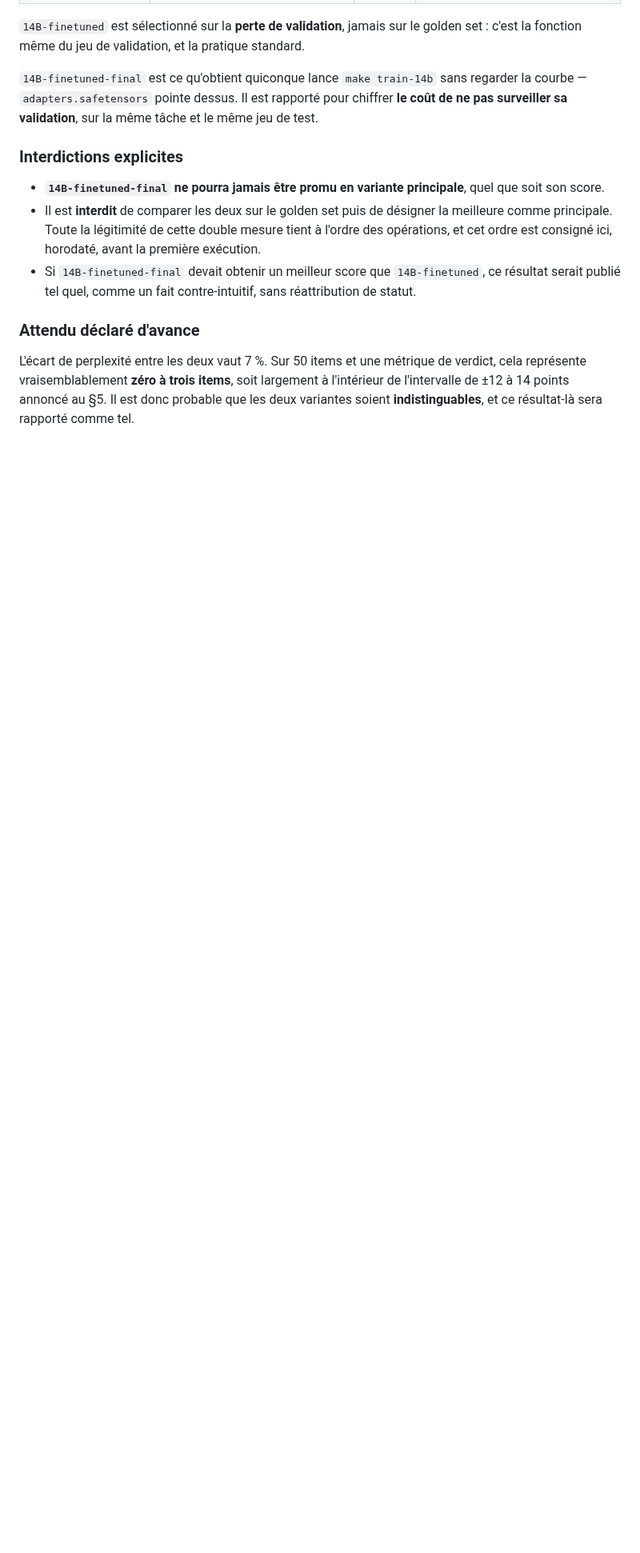
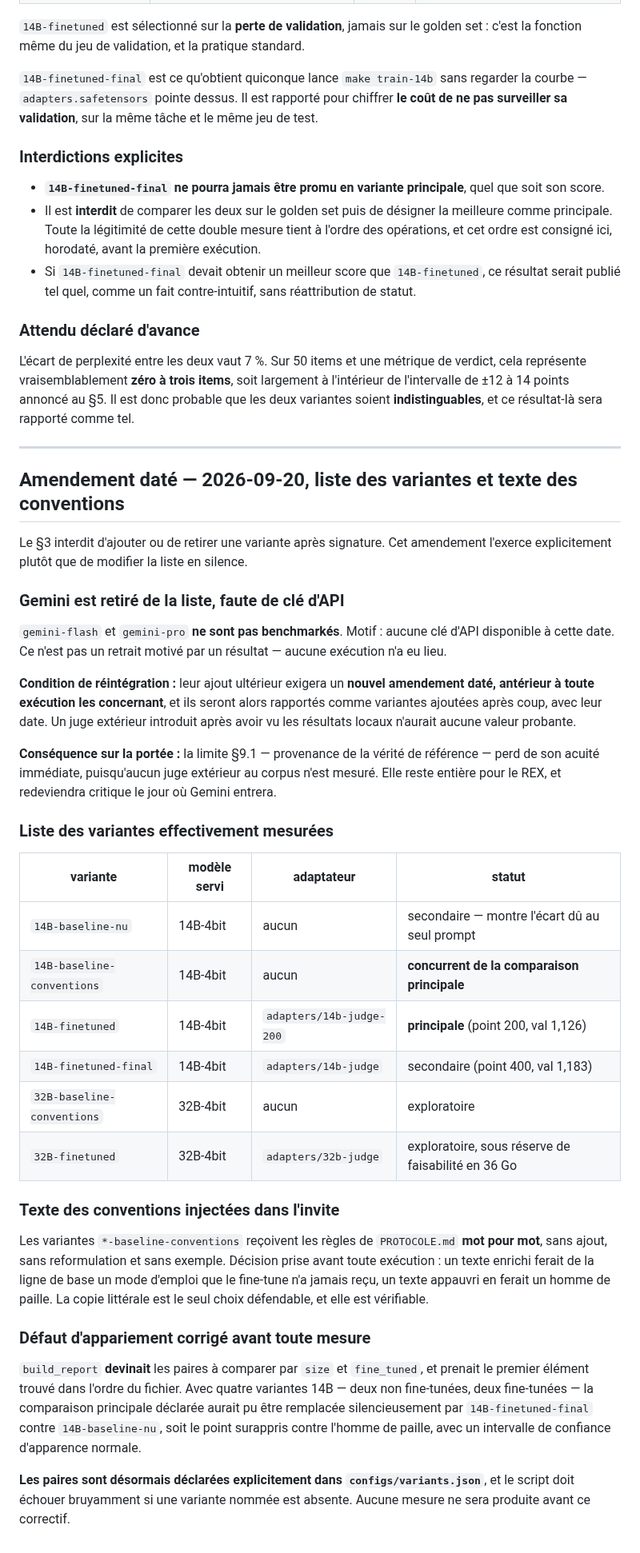
Before and after one commit to baretto-labs/llm-as-a-judge, a Markdown page: judge-finetune/PREENREGISTREMENT.md, the part around the change. Shown at 80% size. GitHub-like rendering; blank space fills up the shorter version.

Commit message:
Amend the variant list: Gemini deferred, conventions text fixed verbatim
Section 3 forbids adding or removing a variant after signature, so this exercises
that clause explicitly rather than editing the list silently.

Gemini is dropped for lack of an API key — not because of any result, since no run
has taken place. Reinstating it will require a new dated amendment predating any
run involving it, and it will then be reported as a late addition with its date; an
outside judge introduced after seeing the local results would carry no evidential
weight.

The convention text injected into the *-baseline-conventions variants is
PROTOCOLE.md word for word, with nothing added, reworded or exemplified. Enriching
it would hand the baseline a manual the fine-tune never received; thinning it would
build a straw man. A literal copy is the only defensible choice and it is checkable.

Also records the pairing defect found while reading build_report: pairs were
inferred from size and fine_tuned flags, taking whichever variant came first in the
JSON. With four 14B variants — two not fine-tuned, two fine-tuned — the declared
principal comparison could have been silently replaced by the overfit checkpoint
against the straw-man baseline, printed with a normal-looking confidence interval.
Pairs will be declared explicitly in configs/variants.json and the script must fail
loudly on a missing name. No measurement will be produced before that fix.

Co-Authored-By: Claude Opus 5 <noreply@anthropic.com>

```diff
--- a/judge-finetune/PREENREGISTREMENT.md
+++ b/judge-finetune/PREENREGISTREMENT.md
@@ -278,3 +278,53 @@ L'écart de perplexité entre les deux vaut 7 %. Sur 50 items et une métrique d
 vraisemblablement **zéro à trois items**, soit largement à l'intérieur de l'intervalle de ±12 à 14 points
 annoncé au §5. Il est donc probable que les deux variantes soient **indistinguables**, et ce résultat-là
 sera rapporté comme tel.
+
+---
+
+## Amendement daté — 2026-09-20, liste des variantes et texte des conventions
+
+Le §3 interdit d'ajouter ou de retirer une variante après signature. Cet amendement l'exerce
+explicitement plutôt que de modifier la liste en silence.
+
+### Gemini est retiré de la liste, faute de clé d'API
+
+`gemini-flash` et `gemini-pro` **ne sont pas benchmarkés**. Motif : aucune clé d'API disponible à cette
+date. Ce n'est pas un retrait motivé par un résultat — aucune exécution n'a eu lieu.
+
+**Condition de réintégration :** leur ajout ultérieur exigera un **nouvel amendement daté, antérieur à
+toute exécution les concernant**, et ils seront alors rapportés comme variantes ajoutées après coup, avec
+leur date. Un juge extérieur introduit après avoir vu les résultats locaux n'aurait aucune valeur
+probante.
+
+**Conséquence sur la portée :** la limite §9.1 — provenance de la vérité de référence — perd de son
+acuité immédiate, puisqu'aucun juge extérieur au corpus n'est mesuré. Elle reste entière pour le REX, et
+redeviendra critique le jour où Gemini entrera.
+
+### Liste des variantes effectivement mesurées
+
+| variante | modèle servi | adaptateur | statut |
+|---|---|---|---|
+| `14B-baseline-nu` | 14B-4bit | aucun | secondaire — montre l'écart dû au seul prompt |
+| `14B-baseline-conventions` | 14B-4bit | aucun | **concurrent de la comparaison principale** |
+| `14B-finetuned` | 14B-4bit | `adapters/14b-judge-200` | **principale** (point 200, val 1,126) |
+| `14B-finetuned-final` | 14B-4bit | `adapters/14b-judge` | secondaire (point 400, val 1,183) |
+| `32B-baseline-conventions` | 32B-4bit | aucun | exploratoire |
+| `32B-finetuned` | 32B-4bit | `adapters/32b-judge` | exploratoire, sous réserve de faisabilité en 36 Go |
+
+### Texte des conventions injectées dans l'invite
+
+Les variantes `*-baseline-conventions` reçoivent les règles de `PROTOCOLE.md` **mot pour mot**, sans
+ajout, sans reformulation et sans exemple. Décision prise avant toute exécution : un texte enrichi ferait
+de la ligne de base un mode d'emploi que le fine-tune n'a jamais reçu, un texte appauvri en ferait un
+homme de paille. La copie littérale est le seul choix défendable, et elle est vérifiable.
+
+### Défaut d'appariement corrigé avant toute mesure
+
+`build_report` **devinait** les paires à comparer par `size` et `fine_tuned`, et prenait le premier
+élément trouvé dans l'ordre du fichier. Avec quatre variantes 14B — deux non fine-tunées, deux
+fine-tunées — la comparaison principale déclarée aurait pu être remplacée silencieusement par
+`14B-finetuned-final` contre `14B-baseline-nu`, soit le point surappris contre l'homme de paille, avec un
+intervalle de confiance d'apparence normale.
+
+**Les paires sont désormais déclarées explicitement dans `configs/variants.json`**, et le script doit
+échouer bruyamment si une variante nommée est absente. Aucune mesure ne sera produite avant ce correctif.
```
